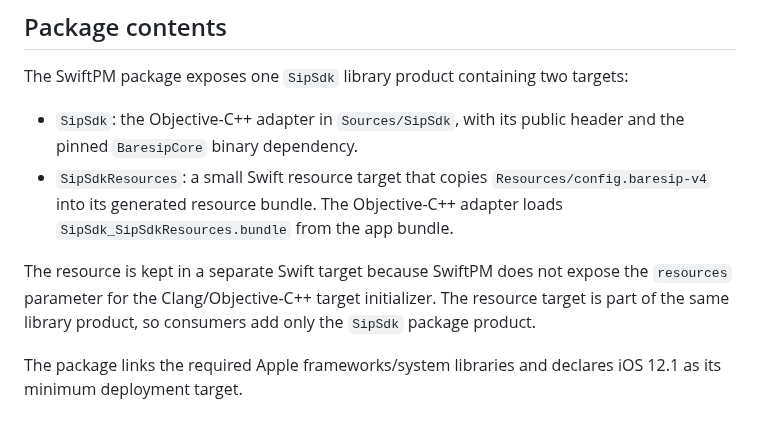
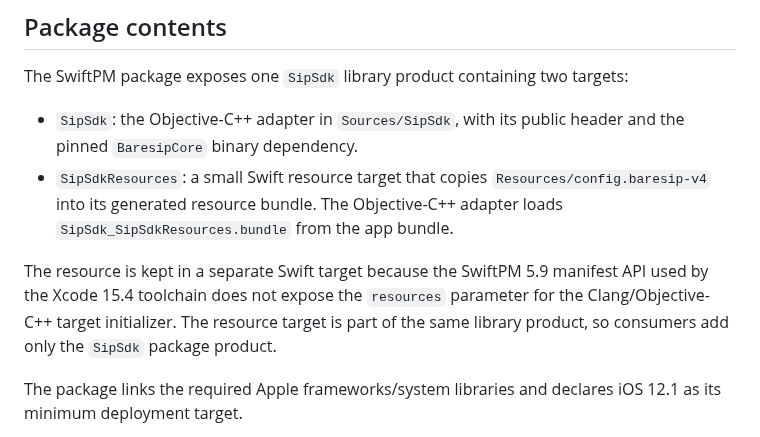
Before and after one commit to ylevytskyy/SipSdk, a Markdown page: docs/SPM_MIGRATION.md, the part around the change. Rendered like a GitHub page.

Commit message:
Document portable SwiftPM resource bundle discovery

```diff
--- a/docs/SPM_MIGRATION.md
+++ b/docs/SPM_MIGRATION.md
@@ -26,7 +26,7 @@ The SwiftPM package exposes one `SipSdk` library product containing two targets:
 - `SipSdk`: the Objective-C++ adapter in `Sources/SipSdk`, with its public header and the pinned `BaresipCore` binary dependency.
 - `SipSdkResources`: a small Swift resource target that copies `Resources/config.baresip-v4` into its generated resource bundle. The Objective-C++ adapter loads `SipSdk_SipSdkResources.bundle` from the app bundle.
 
-The resource is kept in a separate Swift target because SwiftPM does not expose the `resources` parameter for the Clang/Objective-C++ target initializer. The resource target is part of the same library product, so consumers add only the `SipSdk` package product.
+The resource is kept in a separate Swift target because the SwiftPM 5.9 manifest API used by the Xcode 15.4 toolchain does not expose the `resources` parameter for the Clang/Objective-C++ target initializer. The resource target is part of the same library product, so consumers add only the `SipSdk` package product.
 
 The package links the required Apple frameworks/system libraries and declares iOS 12.1 as its minimum deployment target.
 
```
